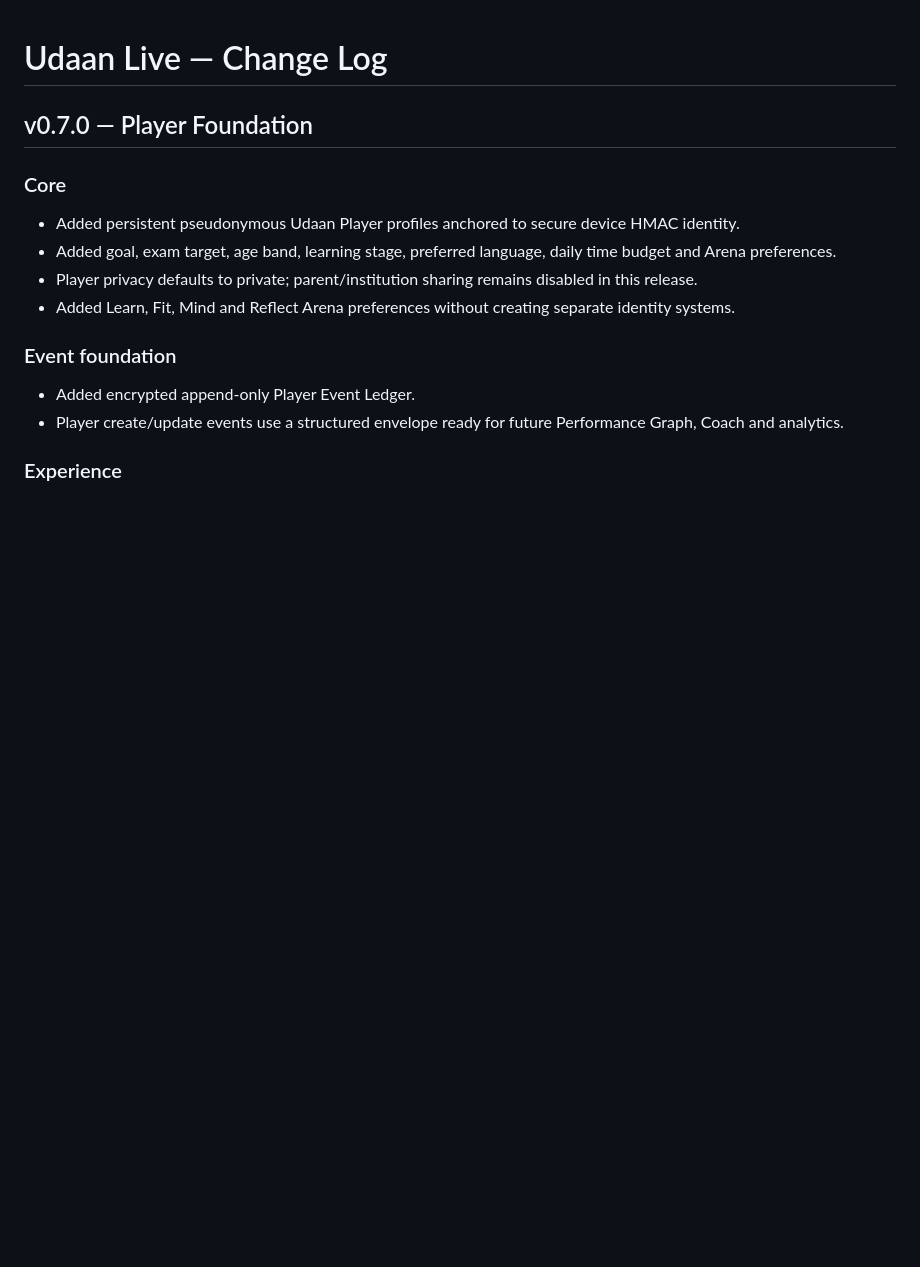
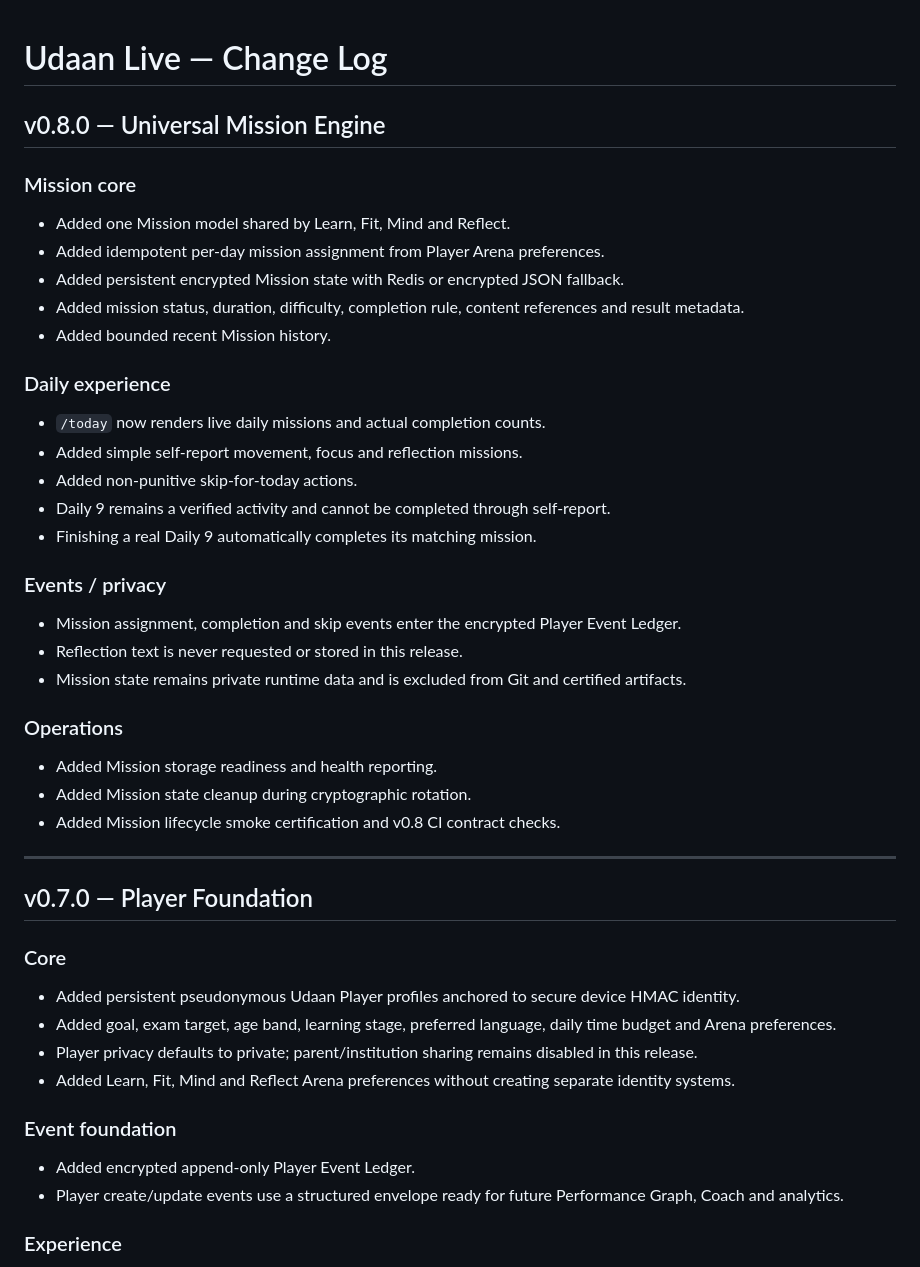
Before and after one commit to indigiti/udaan, a Markdown page: CHANGELOG.md, the part around the change. GitHub-like rendering; blank space fills up the shorter version.

Commit message:
docs: record v0.8.0 Mission Engine release

```diff
--- a/CHANGELOG.md
+++ b/CHANGELOG.md
@@ -1,4 +1,32 @@
 # Udaan Live — Change Log
+
+## v0.8.0 — Universal Mission Engine
+
+### Mission core
+- Added one Mission model shared by Learn, Fit, Mind and Reflect.
+- Added idempotent per-day mission assignment from Player Arena preferences.
+- Added persistent encrypted Mission state with Redis or encrypted JSON fallback.
+- Added mission status, duration, difficulty, completion rule, content references and result metadata.
+- Added bounded recent Mission history.
+
+### Daily experience
+- `/today` now renders live daily missions and actual completion counts.
+- Added simple self-report movement, focus and reflection missions.
+- Added non-punitive skip-for-today actions.
+- Daily 9 remains a verified activity and cannot be completed through self-report.
+- Finishing a real Daily 9 automatically completes its matching mission.
+
+### Events / privacy
+- Mission assignment, completion and skip events enter the encrypted Player Event Ledger.
+- Reflection text is never requested or stored in this release.
+- Mission state remains private runtime data and is excluded from Git and certified artifacts.
+
+### Operations
+- Added Mission storage readiness and health reporting.
+- Added Mission state cleanup during cryptographic rotation.
+- Added Mission lifecycle smoke certification and v0.8 CI contract checks.
+
+---
 
 ## v0.7.0 — Player Foundation
 
```
